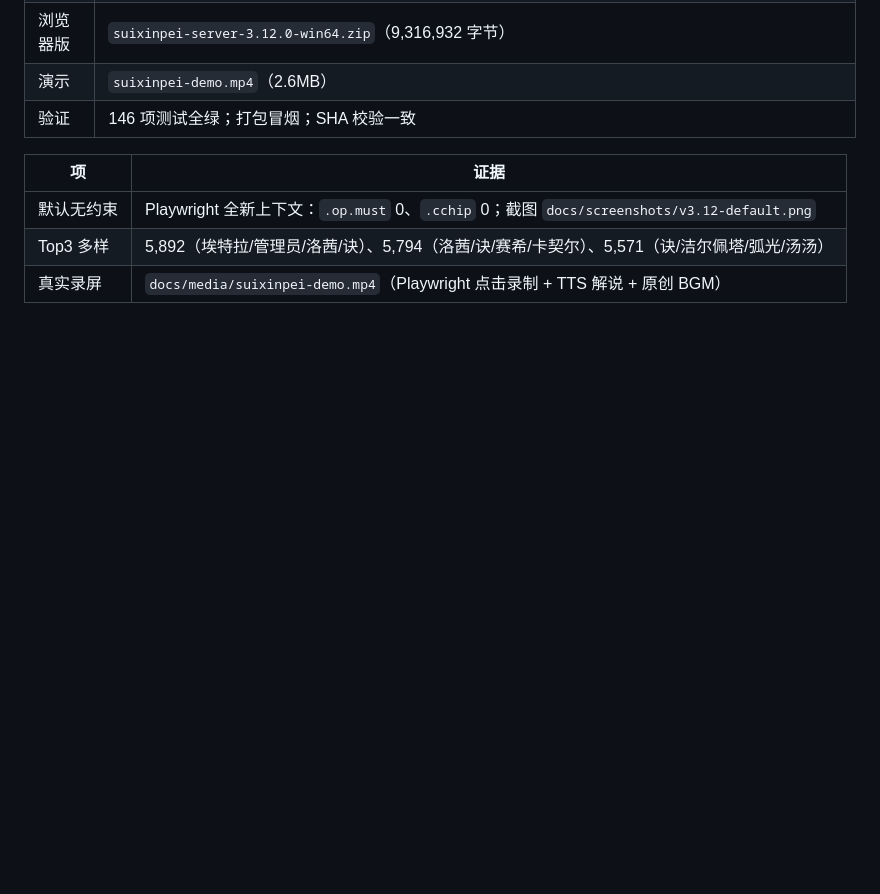
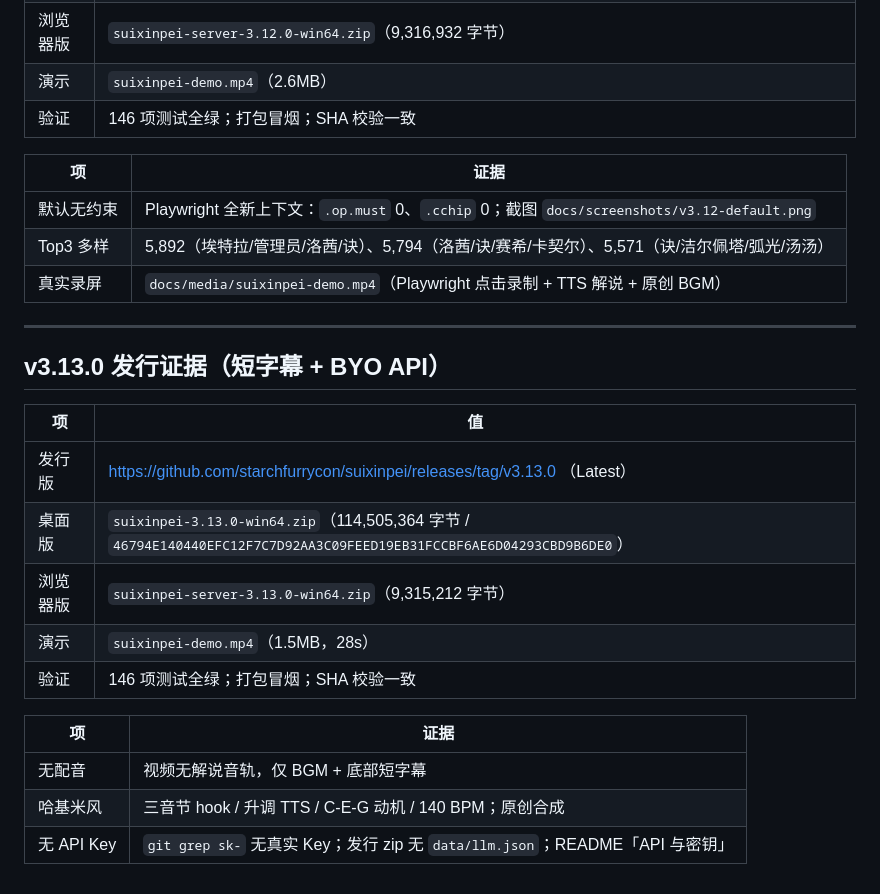
Before and after one commit to starchfurrycon/endfield-team-sim, a Markdown page: docs/04-验收报告.md, the part around the change. Drawn GitHub-style; blank space fills up the shorter version.

```diff
--- a/docs/04-验收报告.md
+++ b/docs/04-验收报告.md
@@ -468,3 +468,21 @@ Ran 26 tests in 0.57s  OK
 | 默认无约束 | Playwright 全新上下文：`.op.must` 0、`.cchip` 0；截图 `docs/screenshots/v3.12-default.png` |
 | Top3 多样 | 5,892（埃特拉/管理员/洛茜/诀）、5,794（洛茜/诀/赛希/卡契尔）、5,571（诀/洁尔佩塔/弧光/汤汤） |
 | 真实录屏 | `docs/media/suixinpei-demo.mp4`（Playwright 点击录制 + TTS 解说 + 原创 BGM） |
+
+---
+
+## v3.13.0 发行证据（短字幕 + BYO API）
+
+| 项 | 值 |
+|---|---|
+| 发行版 | https://github.com/starchfurrycon/suixinpei/releases/tag/v3.13.0 （Latest） |
+| 桌面版 | `suixinpei-3.13.0-win64.zip`（114,505,364 字节 / `46794E140440EFC12F7C7D92AA3C09FEED19EB31FCCBF6AE6D04293CBD9B6DE0`） |
+| 浏览器版 | `suixinpei-server-3.13.0-win64.zip`（9,315,212 字节） |
+| 演示 | `suixinpei-demo.mp4`（1.5MB，28s） |
+| 验证 | 146 项测试全绿；打包冒烟；SHA 校验一致 |
+
+| 项 | 证据 |
+|---|---|
+| 无配音 | 视频无解说音轨，仅 BGM + 底部短字幕 |
+| 哈基米风 | 三音节 hook / 升调 TTS / C-E-G 动机 / 140 BPM；原创合成 |
+| 无 API Key | `git grep sk-` 无真实 Key；发行 zip 无 `data/llm.json`；README「API 与密钥」 |
```
Also changed, not shown: MEMORY.md (+5 -4 lines), docs/03-进展.md (+23 -0 lines).
